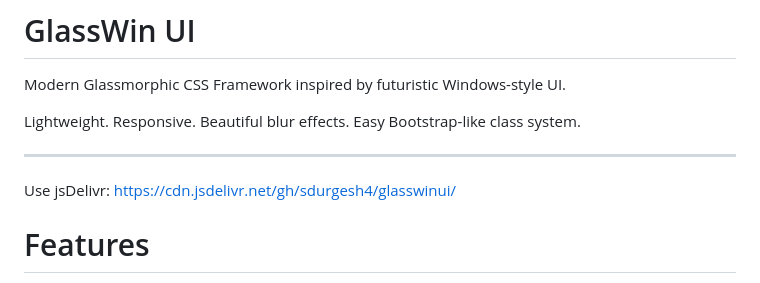
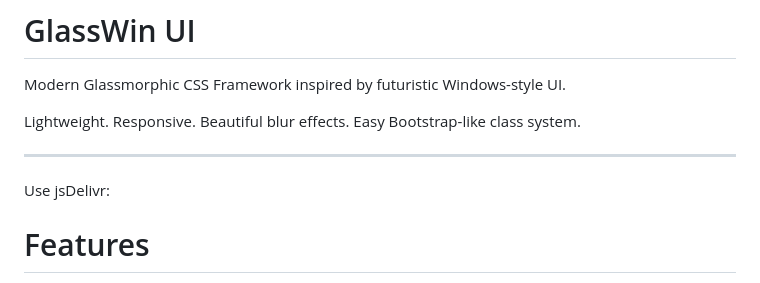
Before and after one commit to sdurgesh4/glasswinui, a Markdown page: README.md, the part around the change. GitHub-like rendering.

```diff
--- a/README.md
+++ b/README.md
@@ -8,8 +8,7 @@ Beautiful blur effects.
 Easy Bootstrap-like class system.
 
 ---
-Use jsDelivr: https://cdn.jsdelivr.net/gh/sdurgesh4/glasswinui/
-<link rel="stylesheet" href="https://cdn.jsdelivr.net/gh/sdurgesh4/glasswinui/">
+Use jsDelivr: <link rel="stylesheet"  href="https://cdn.jsdelivr.net/gh/sdurgesh4/glasswinui/glasswin-ui.css" />
 
 # Features
 
```
